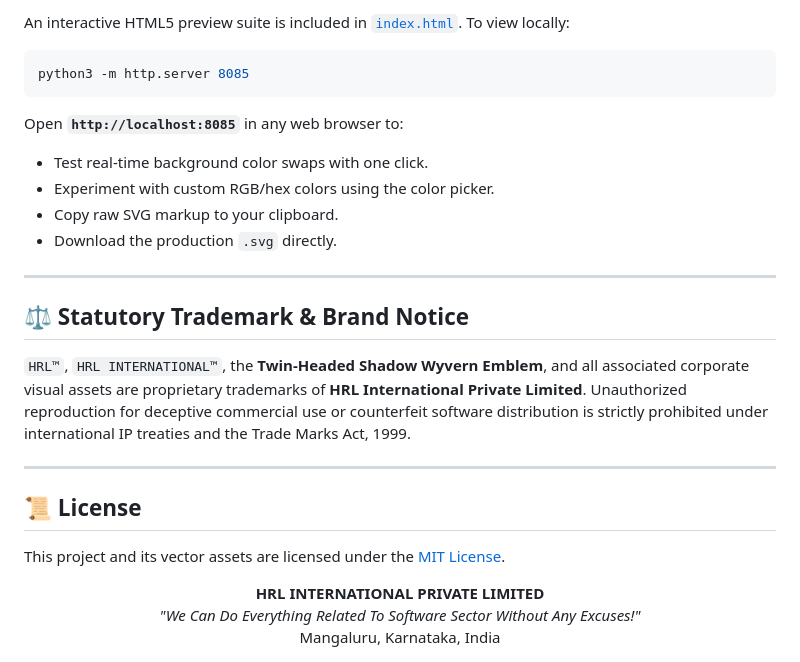
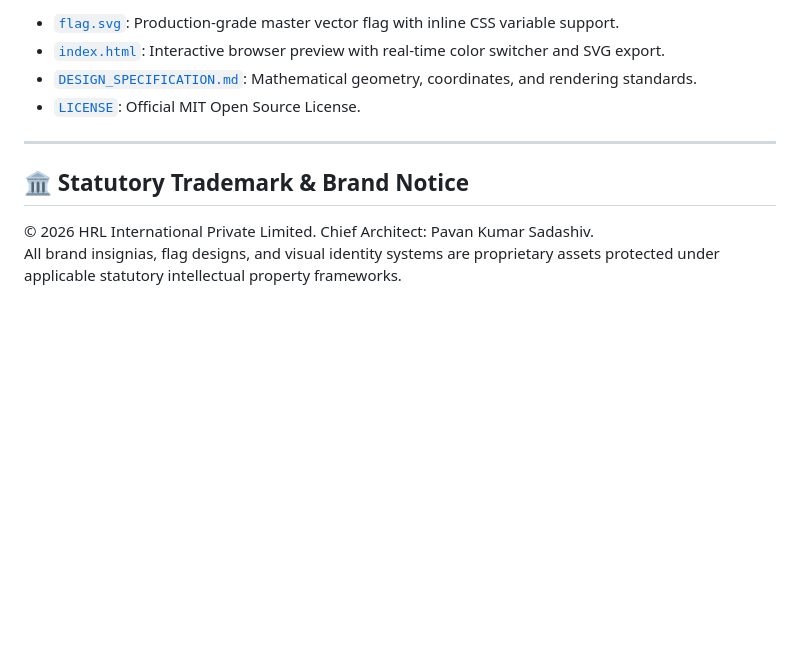
Before and after one commit to hrlpavan/hrl-corporate-flag, a Markdown page: README.md, the part around one of its changes. Rendered like a GitHub page; blank space fills up the shorter version.

````diff
--- a/README.md
+++ b/README.md
@@ -139,28 +133,12 @@ hrl-corporate-flag/
 
-An interactive HTML5 preview suite is included in [`index.html`](index.html). To view locally:
-```bash
-python3 -m http.server 8085
-```
-Open **`http://localhost:8085`** in any web browser to:
-- Test real-time background color swaps with one click.
-- Experiment with custom RGB/hex colors using the color picker.
-- Copy raw SVG markup to your clipboard.
-- Download the production `.svg` directly.
+- [`flag.svg`](flag.svg): Production-grade master vector flag with inline CSS variable support.
+- [`index.html`](index.html): Interactive browser preview with real-time color switcher and SVG export.
+- [`DESIGN_SPECIFICATION.md`](DESIGN_SPECIFICATION.md): Mathematical geometry, coordinates, and rendering standards.
+- [`LICENSE`](LICENSE): Official MIT Open Source License.
 
 ---
 
-## ⚖️ Statutory Trademark & Brand Notice
+## 🏛️ Statutory Trademark & Brand Notice
 
-`HRL™`, `HRL INTERNATIONAL™`, the **Twin-Headed Shadow Wyvern Emblem**, and all associated corporate visual assets are proprietary trademarks of **HRL International Private Limited**. Unauthorized reproduction for deceptive commercial use or counterfeit software distribution is strictly prohibited under international IP treaties and the Trade Marks Act, 1999.
-
----
-
-## 📜 License
-
-This project and its vector assets are licensed under the [MIT License](LICENSE).
-
-<div align="center">
-  <b>HRL INTERNATIONAL PRIVATE LIMITED</b><br>
-  <i>"We Can Do Everything Related To Software Sector Without Any Excuses!"</i><br>
-  Mangaluru, Karnataka, India
-</div>
+© 2026 HRL International Private Limited. Chief Architect: Pavan Kumar Sadashiv.
+All brand insignias, flag designs, and visual identity systems are proprietary assets protected under applicable statutory intellectual property frameworks.
````
Also changed, not shown: other parts of README.md (+81 -87 lines).
